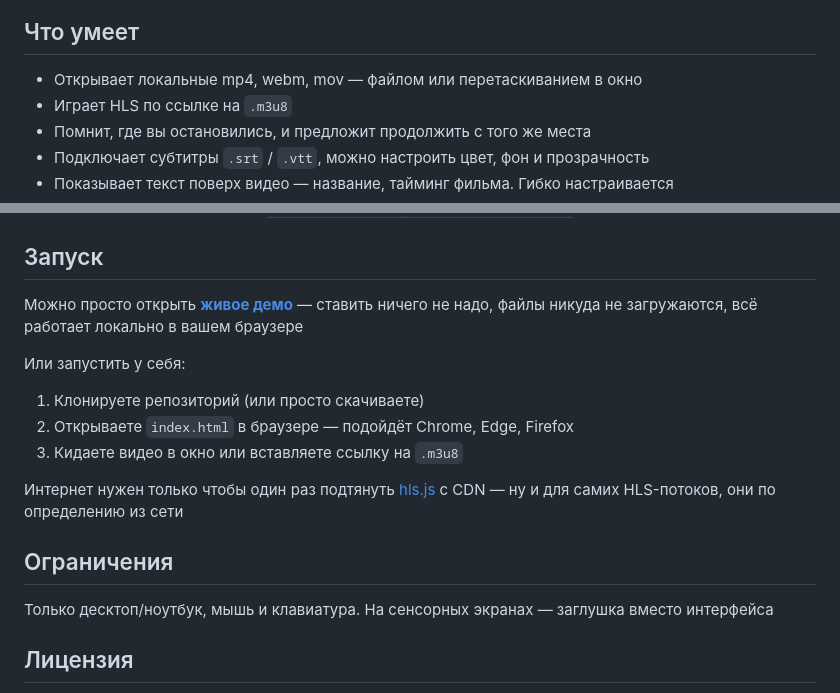
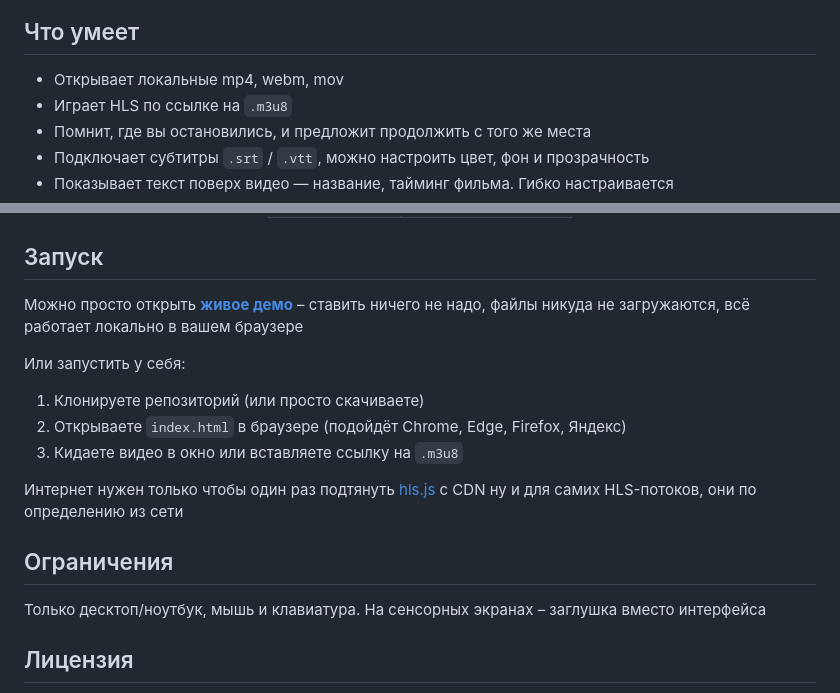
Before and after one commit to leenmosy/local-player, a Markdown page: README.md, 2 parts joined by grey strips. Drawn GitHub-style.

```diff
--- a/README.md
+++ b/README.md
@@ -19,7 +19,7 @@
 
 ## Что умеет
 
-- Открывает локальные mp4, webm, mov — файлом или перетаскиванием в окно
+- Открывает локальные mp4, webm, mov
 - Играет HLS по ссылке на `.m3u8`
 - Помнит, где вы остановились, и предложит продолжить с того же места
 - Подключает субтитры `.srt` / `.vtt`, можно настроить цвет, фон и прозрачность
@@ -63,19 +63,19 @@
 
 ## Запуск
 
-Можно просто открыть **[живое демо](https://leenmosy.github.io/local-player/)** — ставить ничего не надо, файлы никуда не загружаются, всё работает локально в вашем браузере
+Можно просто открыть **[живое демо](https://leenmosy.github.io/local-player/)** – ставить ничего не надо, файлы никуда не загружаются, всё работает локально в вашем браузере
 
 Или запустить у себя:
 
 1. Клонируете репозиторий (или просто скачиваете)
-2. Открываете `index.html` в браузере — подойдёт Chrome, Edge, Firefox
+2. Открываете `index.html` в браузере (подойдёт Chrome, Edge, Firefox, Яндекс)
 3. Кидаете видео в окно или вставляете ссылку на `.m3u8`
 
-Интернет нужен только чтобы один раз подтянуть [hls.js](https://github.com/video-dev/hls.js) с CDN — ну и для самих HLS-потоков, они по определению из сети
+Интернет нужен только чтобы один раз подтянуть [hls.js](https://github.com/video-dev/hls.js) с CDN ну и для самих HLS-потоков, они по определению из сети
 
 ## Ограничения
 
-Только десктоп/ноутбук, мышь и клавиатура. На сенсорных экранах — заглушка вместо интерфейса
+Только десктоп/ноутбук, мышь и клавиатура. На сенсорных экранах – заглушка вместо интерфейса
 
 ## Лицензия
 
```
Also changed, not shown: other parts of README.md (+2 -2 lines).
